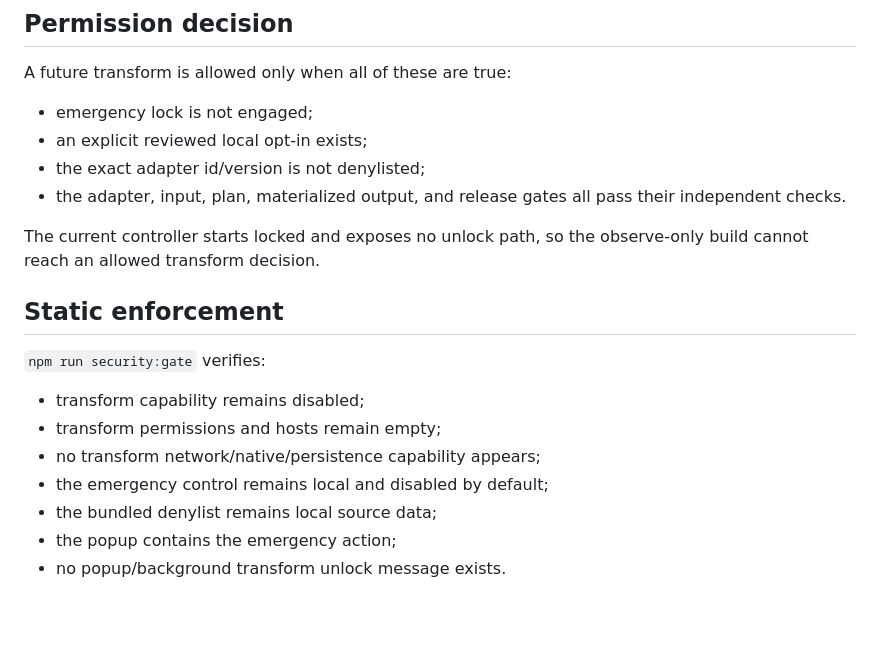
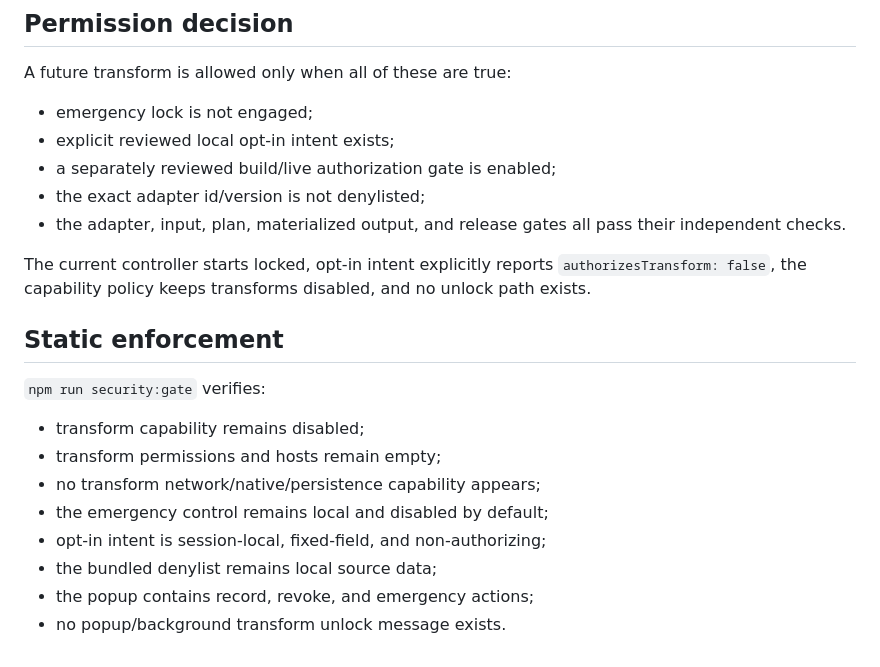
Before and after one commit to teamleaderleo/elatura, a Markdown page: docs/transform-safety.md, the part around one of its changes. GitHub-like rendering; blank space fills up the shorter version.

```diff
--- a/docs/transform-safety.md
+++ b/docs/transform-safety.md
@@ -50,11 +72,12 @@ The bundled list is currently empty because no production transform adapter is e
 A future transform is allowed only when all of these are true:
 
 - emergency lock is not engaged;
-- an explicit reviewed local opt-in exists;
+- explicit reviewed local opt-in intent exists;
+- a separately reviewed build/live authorization gate is enabled;
 - the exact adapter id/version is not denylisted;
 - the adapter, input, plan, materialized output, and release gates all pass their independent checks.
 
-The current controller starts locked and exposes no unlock path, so the observe-only build cannot reach an allowed transform decision.
+The current controller starts locked, opt-in intent explicitly reports `authorizesTransform: false`, the capability policy keeps transforms disabled, and no unlock path exists.
 
 ## Static enforcement
 
@@ -64,6 +87,7 @@ The current controller starts locked and exposes no unlock path, so the observe-
 - transform permissions and hosts remain empty;
 - no transform network/native/persistence capability appears;
 - the emergency control remains local and disabled by default;
+- opt-in intent is session-local, fixed-field, and non-authorizing;
 - the bundled denylist remains local source data;
-- the popup contains the emergency action;
+- the popup contains record, revoke, and emergency actions;
 - no popup/background transform unlock message exists.
```
Also changed, not shown: other parts of docs/transform-safety.md (+28 -6 lines).
